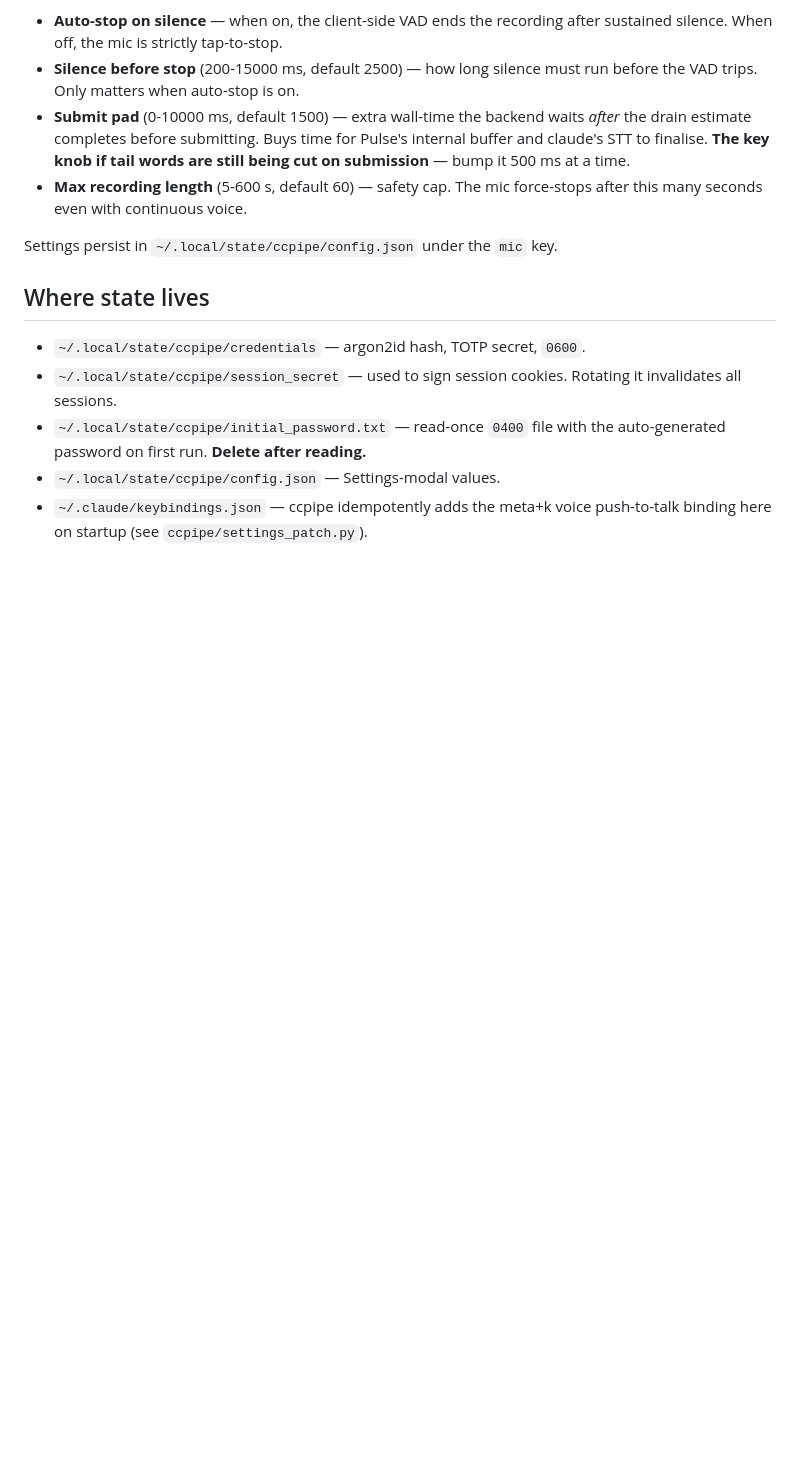
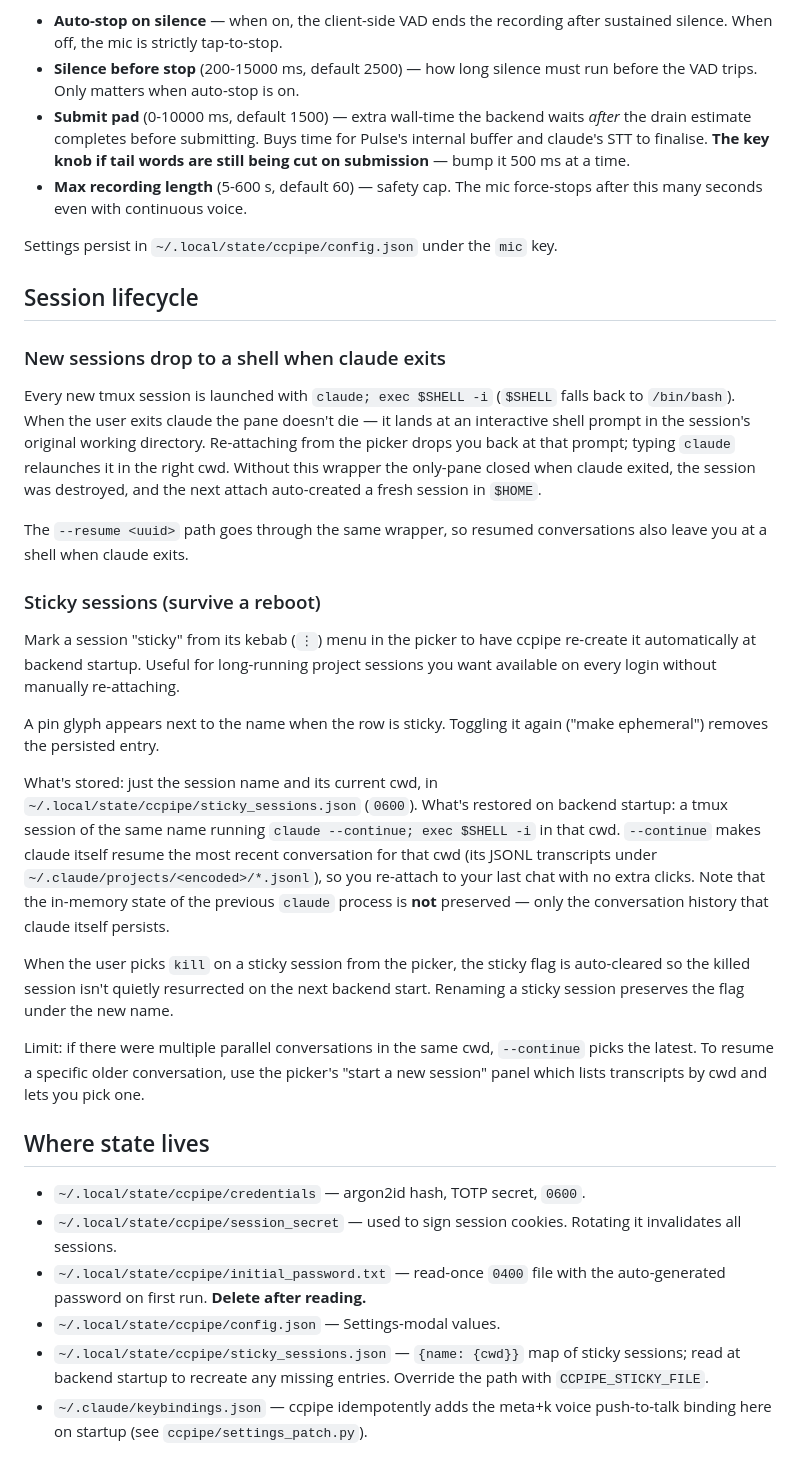
Before and after one commit to JameZUK/ccpipe, a Markdown page: docs/configuration.md, the part around the change. Drawn GitHub-style; blank space fills up the shorter version.

Commit message:
docs: cover shell-on-exit + sticky sessions
configuration.md gains a "Session lifecycle" section explaining the
new shell wrapper (`claude; exec $SHELL -i` keeps the tmux session
alive past claude exit, lands the user at a prompt in the original
cwd) and the sticky-session toggle (kebab menu, restored at backend
startup with `claude --continue`, auto-unflipped on kill, preserved
across rename). The state-files list now mentions
`~/.local/state/ccpipe/sticky_sessions.json` and the
CCPIPE_STICKY_FILE override.

development.md's layout block names the new `sticky.py` module and
the `/api/sessions/{name}/sticky` endpoint.

Co-Authored-By: Claude Opus 4.7 (1M context) <noreply@anthropic.com>

```diff
--- a/docs/configuration.md
+++ b/docs/configuration.md
@@ -162,6 +162,53 @@ Four knobs in Settings → Voice → "voice input":
 Settings persist in `~/.local/state/ccpipe/config.json` under the `mic`
 key.
 
+## Session lifecycle
+
+### New sessions drop to a shell when claude exits
+
+Every new tmux session is launched with `claude; exec $SHELL -i`
+(`$SHELL` falls back to `/bin/bash`). When the user exits claude
+the pane doesn't die — it lands at an interactive shell prompt in
+the session's original working directory. Re-attaching from the
+picker drops you back at that prompt; typing `claude` relaunches it
+in the right cwd. Without this wrapper the only-pane closed when
+claude exited, the session was destroyed, and the next attach
+auto-created a fresh session in `$HOME`.
+
+The `--resume <uuid>` path goes through the same wrapper, so resumed
+conversations also leave you at a shell when claude exits.
+
+### Sticky sessions (survive a reboot)
+
+Mark a session "sticky" from its kebab (`⋮`) menu in the picker to
+have ccpipe re-create it automatically at backend startup. Useful
+for long-running project sessions you want available on every login
+without manually re-attaching.
+
+A pin glyph appears next to the name when the row is sticky.
+Toggling it again ("make ephemeral") removes the persisted entry.
+
+What's stored: just the session name and its current cwd, in
+`~/.local/state/ccpipe/sticky_sessions.json` (`0600`). What's
+restored on backend startup: a tmux session of the same name running
+`claude --continue; exec $SHELL -i` in that cwd. `--continue` makes
+claude itself resume the most recent conversation for that cwd (its
+JSONL transcripts under `~/.claude/projects/<encoded>/*.jsonl`), so
+you re-attach to your last chat with no extra clicks. Note that the
+in-memory state of the previous `claude` process is **not**
+preserved — only the conversation history that claude itself
+persists.
+
+When the user picks `kill` on a sticky session from the picker, the
+sticky flag is auto-cleared so the killed session isn't quietly
+resurrected on the next backend start. Renaming a sticky session
+preserves the flag under the new name.
+
+Limit: if there were multiple parallel conversations in the same
+cwd, `--continue` picks the latest. To resume a specific older
+conversation, use the picker's "start a new session" panel which
+lists transcripts by cwd and lets you pick one.
+
 ## Where state lives
 
 - `~/.local/state/ccpipe/credentials` — argon2id hash, TOTP secret,
@@ -172,6 +219,9 @@ key.
   with the auto-generated password on first run. **Delete after
   reading.**
 - `~/.local/state/ccpipe/config.json` — Settings-modal values.
+- `~/.local/state/ccpipe/sticky_sessions.json` — `{name: {cwd}}` map
+  of sticky sessions; read at backend startup to recreate any
+  missing entries. Override the path with `CCPIPE_STICKY_FILE`.
 - `~/.claude/keybindings.json` — ccpipe idempotently adds the meta+k
   voice push-to-talk binding here on startup (see
   `ccpipe/settings_patch.py`).
```
Also changed, not shown: docs/development.md (+5 -1 lines).
